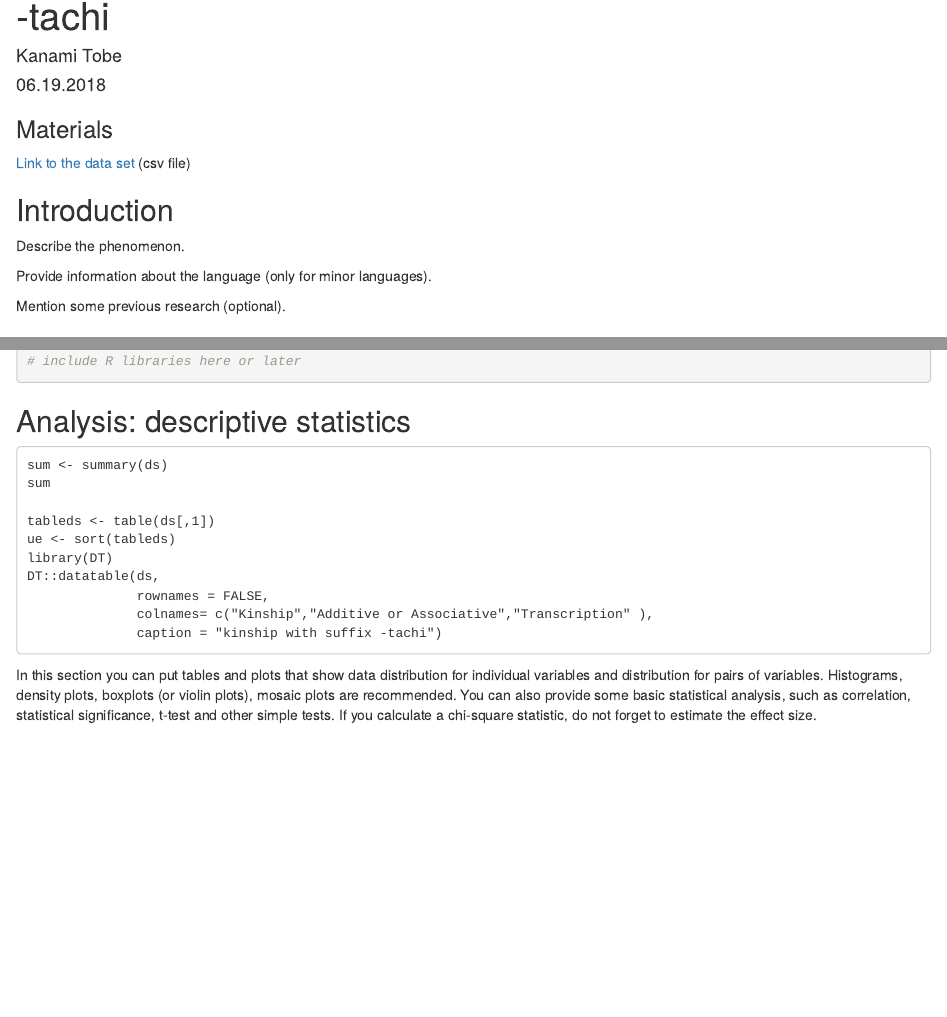
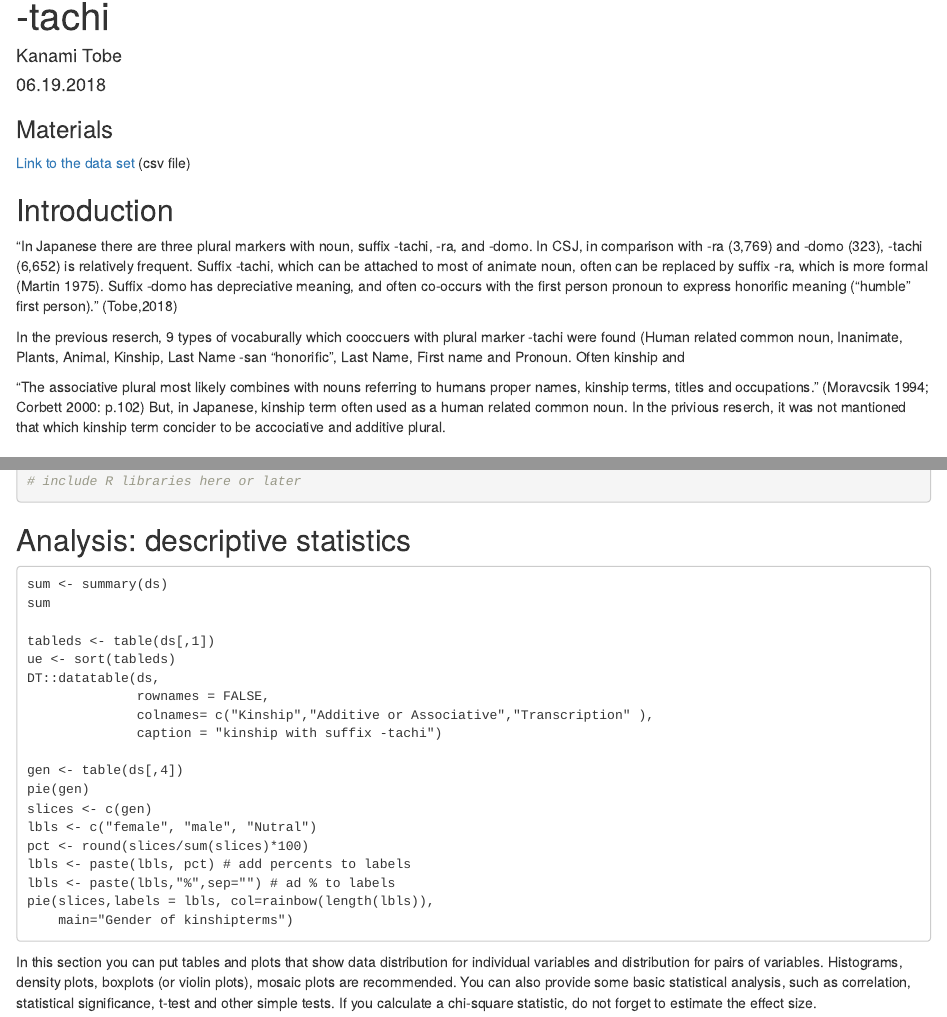
Before and after one commit to Imanak06/Quantitative-Analysis-and-Visualisation, an R Markdown document (Project/tobe-reserchpaper.Rmd): the page in a window 1100 px wide, from 70 px down, and a second part further down, joined at a grey line. Rendered offline with R 4.5, knitr and Pandoc, with nearby package versions; some code elsewhere in the file could not run offline.

Commit message:
Update tobe-reserchpaper.Rmd

````diff
--- a/Project/tobe-reserchpaper.Rmd
+++ b/Project/tobe-reserchpaper.Rmd
@@ -19,11 +19,13 @@ knitr::opts_chunk$set(echo = TRUE)
 
 ## Introduction
 
-Describe the phenomenon.
+"In Japanese there are three plural markers with noun, suffix -tachi, -ra, and -domo.  In CSJ, in comparison with -ra (3,769) and -domo (323), -tachi (6,652) is relatively frequent. Suffix -tachi, which can be attached to most of animate noun, often can be replaced by suffix -ra, which is more formal (Martin 1975). Suffix -domo has depreciative meaning, and often co-occurs with the first person pronoun to express honorific meaning (“humble” first person)." (Tobe,2018)
 
-Provide information about the language (only for minor languages).
+ In the previous reserch, 9 types of vocaburally which cooccuers with plural marker -tachi were found (Human related common noun, Inanimate, Plants, Animal, Kinship, Last Name -san "honorific", Last Name, First name and Pronoun. Often kinship and
 
-Mention some previous research (optional).
+ "The associative plural most likely combines with nouns referring to humans proper names, kinship terms, titles and occupations." (Moravcsik 1994; Corbett 2000: p.102)
+But, in Japanese, kinship term often used as a human related common noun. In the privious reserch, it was not mantioned that which kinship term concider to be accociative and additive plural.
+
 
 
 ## Research hypothesis
@@ -74,11 +76,21 @@ sum
 
 tableds <- table(ds[,1])
 ue <- sort(tableds)
-library(DT)
 DT::datatable(ds,
               rownames = FALSE,
               colnames= c("Kinship","Additive or Associative","Transcription" ),
               caption = "kinship with suffix -tachi")
+
+gen <- table(ds[,4])
+pie(gen)
+slices <- c(gen)
+lbls <- c("female", "male", "Nutral")
+pct <- round(slices/sum(slices)*100)
+lbls <- paste(lbls, pct) # add percents to labels
+lbls <- paste(lbls,"%",sep="") # ad % to labels
+pie(slices,labels = lbls, col=rainbow(length(lbls)),
+  	main="Gender of kinshipterms")
+
 ```
 
 In this section you can put tables and plots that show data distribution for individual variables and distribution for pairs of variables. Histograms, density plots, boxplots (or violin plots), mosaic plots are recommended. You can also provide some basic statistical analysis, such as correlation, statistical significance, t-test and other simple tests. If you calculate a chi-square statistic, do not forget to estimate the effect size.
````
